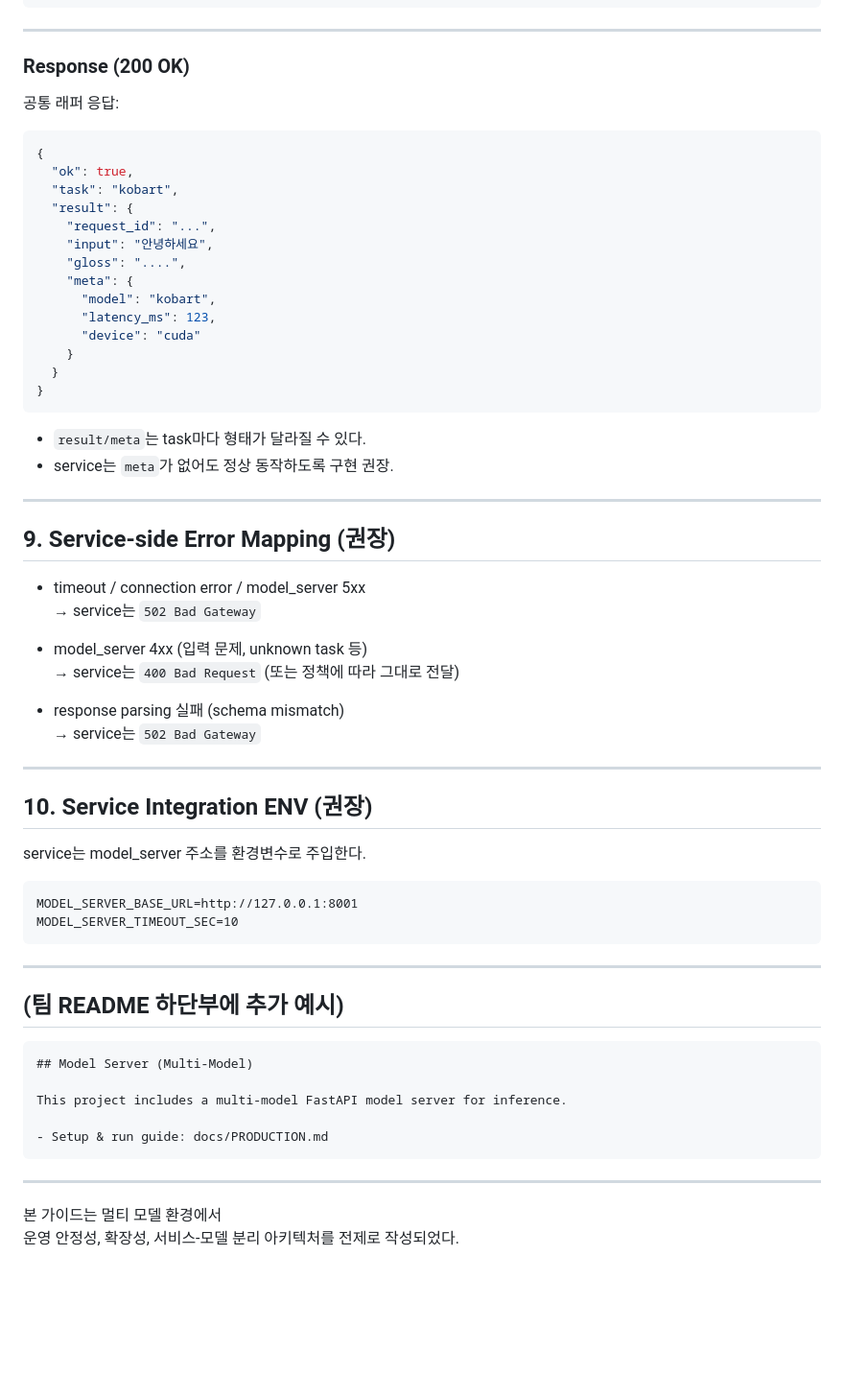
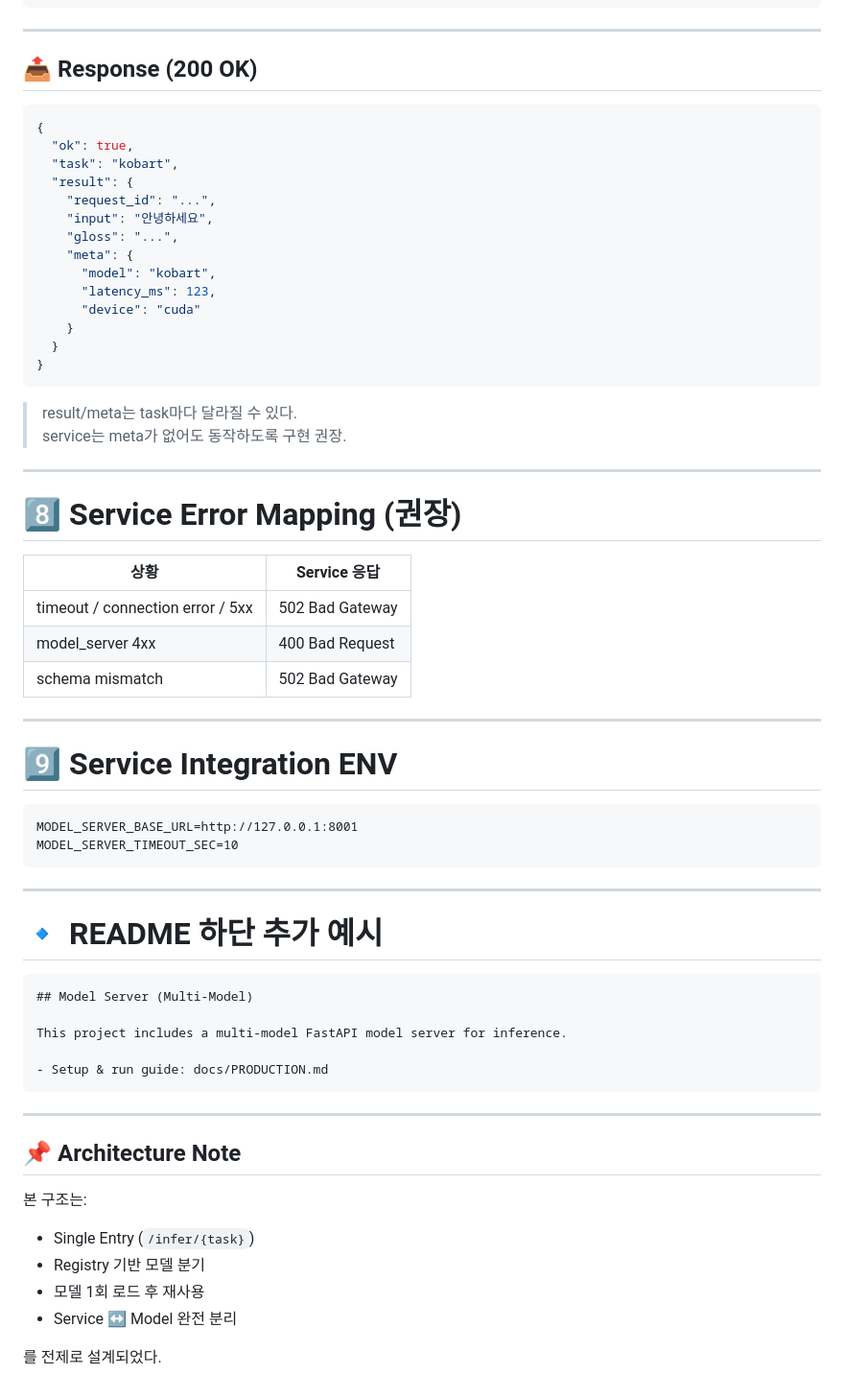
Before and after one commit to hellojiyeon00/SignTalk, a Markdown page: model_server/docs/model_server.md, the part around one of its changes. Shown at 96% size. Drawn GitHub-style; blank space fills up the shorter version.

````diff
--- a/model_server/docs/model_server.md
+++ b/model_server/docs/model_server.md
@@ -182,9 +171,7 @@ task에 맞는 추론을 수행한다.
 
 ---
 
-### Response (200 OK)
-
-공통 래퍼 응답:
+## 📤 Response (200 OK)
 
 ```json
 {
@@ -193,7 +180,7 @@ task에 맞는 추론을 수행한다.
   "result": {
     "request_id": "...",
     "input": "안녕하세요",
-    "gloss": "....",
+    "gloss": "...",
     "meta": {
       "model": "kobart",
       "latency_ms": 123,
@@ -203,27 +190,22 @@ task에 맞는 추론을 수행한다.
 }
 ```
 
-- `result/meta`는 task마다 형태가 달라질 수 있다.
-- service는 `meta`가 없어도 정상 동작하도록 구현 권장.
+> result/meta는 task마다 달라질 수 있다.
+> service는 meta가 없어도 동작하도록 구현 권장.
 
 ---
 
-## 9. Service-side Error Mapping (권장)
+# 8️⃣ Service Error Mapping (권장)
 
-- timeout / connection error / model_server 5xx
-  → service는 `502 Bad Gateway`
-
-- model_server 4xx (입력 문제, unknown task 등)
-  → service는 `400 Bad Request` (또는 정책에 따라 그대로 전달)
-
-- response parsing 실패 (schema mismatch)
-  → service는 `502 Bad Gateway`
+| 상황 | Service 응답 |
+|------|--------------|
+| timeout / connection error / 5xx | 502 Bad Gateway |
+| model_server 4xx | 400 Bad Request |
+| schema mismatch | 502 Bad Gateway |
 
 ---
 
-## 10. Service Integration ENV (권장)
-
-service는 model_server 주소를 환경변수로 주입한다.
+# 9️⃣ Service Integration ENV
 
 ```
 MODEL_SERVER_BASE_URL=http://127.0.0.1:8001
@@ -232,7 +214,7 @@ MODEL_SERVER_TIMEOUT_SEC=10
 
 ---
 
-## (팀 README 하단부에 추가 예시)
+# 🔹 README 하단 추가 예시
 
 ```markdown
 ## Model Server (Multi-Model)
@@ -244,5 +226,13 @@ This project includes a multi-model FastAPI model server for inference.
 
 ---
 
-본 가이드는 멀티 모델 환경에서
-운영 안정성, 확장성, 서비스-모델 분리 아키텍처를 전제로 작성되었다.
+## 📌 Architecture Note
+
+본 구조는:
+
+- Single Entry (`/infer/{task}`)
+- Registry 기반 모델 분기
+- 모델 1회 로드 후 재사용
+- Service ↔ Model 완전 분리
+
+를 전제로 설계되었다.
````
Also changed, not shown: other parts of model_server/docs/model_server.md (+55 -66 lines).
